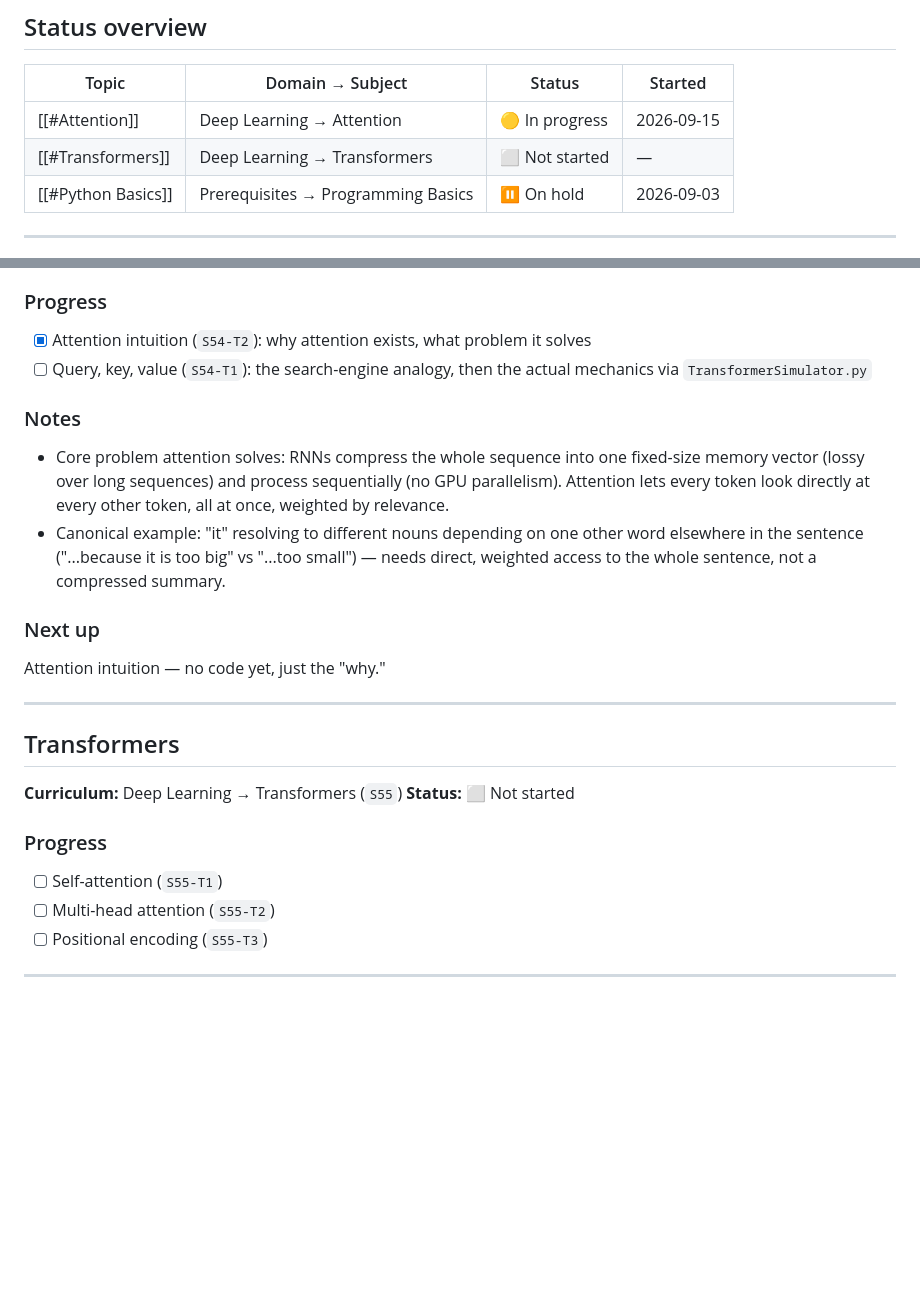
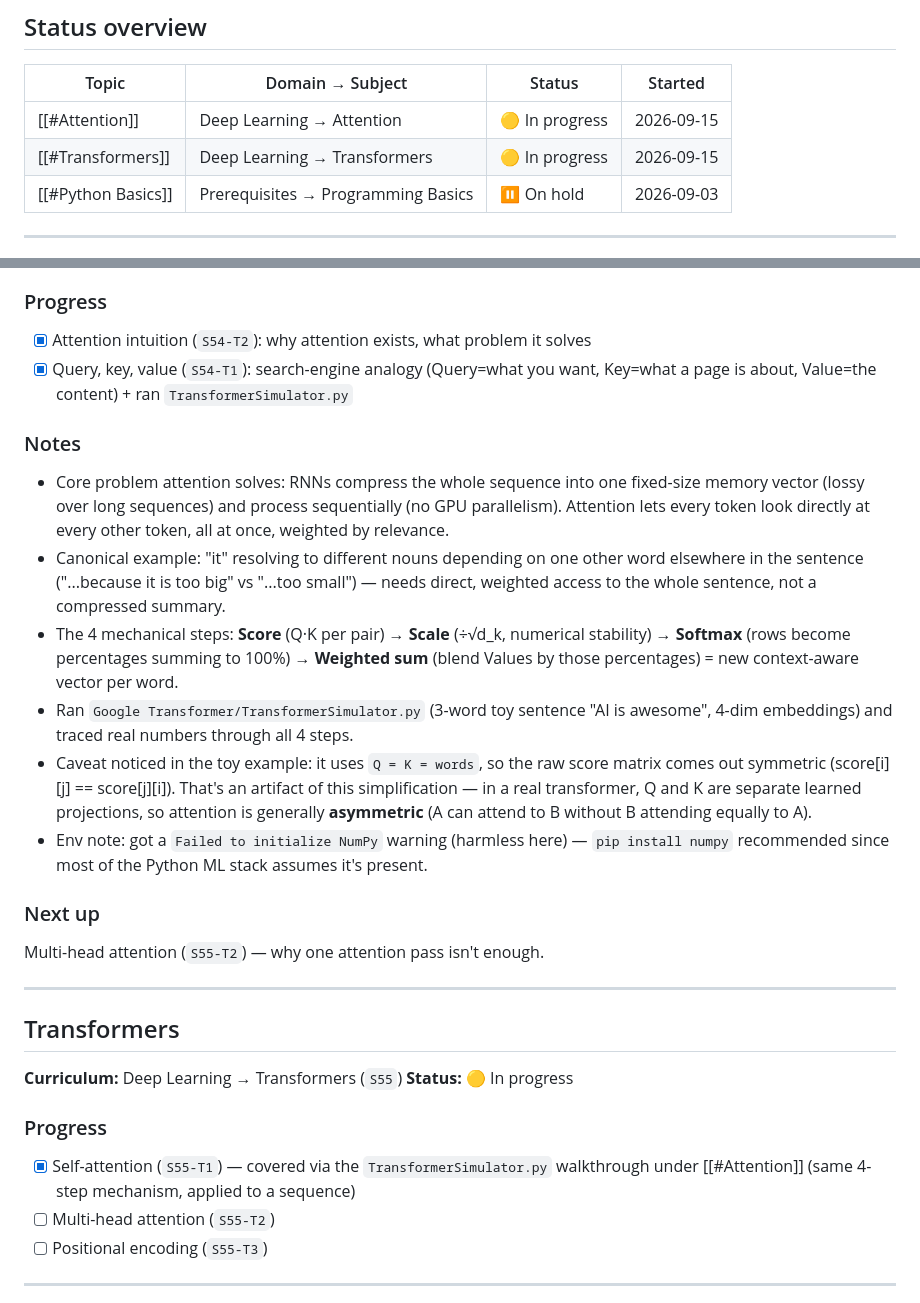
Before and after one commit to slowPok3/ai-learning, a Markdown page: study-notes/AI-Study-Progress.md, 2 parts joined by grey strips. Drawn GitHub-style; blank space fills up the shorter version.

Commit message:
Check off Attention: Q/K/V + Transformers: self-attention
Ran and traced Google Transformer/TransformerSimulator.py through the
4-step attention mechanism (score, scale, softmax, weighted sum).

Co-Authored-By: Claude Sonnet 5 <noreply@anthropic.com>
Claude-Session: https://claude.ai/code/session_01KipAiREayRT1biTmErgEJE

```diff
--- a/study-notes/AI-Study-Progress.md
+++ b/study-notes/AI-Study-Progress.md
@@ -13,7 +13,7 @@ One section per topic below, added as it's studied. Status legend: 🟡 in progr
 | Topic | Domain → Subject | Status | Started |
 |---|---|---|---|
 | [[#Attention]] | Deep Learning → Attention | 🟡 In progress | 2026-09-15 |
-| [[#Transformers]] | Deep Learning → Transformers | ⬜ Not started | — |
+| [[#Transformers]] | Deep Learning → Transformers | 🟡 In progress | 2026-09-15 |
 | [[#Python Basics]] | Prerequisites → Programming Basics | ⏸️ On hold | 2026-09-03 |
 
 ---
@@ -25,23 +25,27 @@ One section per topic below, added as it's studied. Status legend: 🟡 in progr
 
 ### Progress
 - [x] Attention intuition (`S54-T2`): why attention exists, what problem it solves
-- [ ] Query, key, value (`S54-T1`): the search-engine analogy, then the actual mechanics via `TransformerSimulator.py`
+- [x] Query, key, value (`S54-T1`): search-engine analogy (Query=what you want, Key=what a page is about, Value=the content) + ran `TransformerSimulator.py`
 
 ### Notes
 - Core problem attention solves: RNNs compress the whole sequence into one fixed-size memory vector (lossy over long sequences) and process sequentially (no GPU parallelism). Attention lets every token look directly at every other token, all at once, weighted by relevance.
 - Canonical example: "it" resolving to different nouns depending on one other word elsewhere in the sentence ("...because it is too big" vs "...too small") — needs direct, weighted access to the whole sentence, not a compressed summary.
+- The 4 mechanical steps: **Score** (Q·K per pair) → **Scale** (÷√d_k, numerical stability) → **Softmax** (rows become percentages summing to 100%) → **Weighted sum** (blend Values by those percentages) = new context-aware vector per word.
+- Ran `Google Transformer/TransformerSimulator.py` (3-word toy sentence "AI is awesome", 4-dim embeddings) and traced real numbers through all 4 steps.
+- Caveat noticed in the toy example: it uses `Q = K = words`, so the raw score matrix comes out symmetric (score[i][j] == score[j][i]). That's an artifact of this simplification — in a real transformer, Q and K are separate learned projections, so attention is generally **asymmetric** (A can attend to B without B attending equally to A).
+- Env note: got a `Failed to initialize NumPy` warning (harmless here) — `pip install numpy` recommended since most of the Python ML stack assumes it's present.
 
 ### Next up
-Attention intuition — no code yet, just the "why."
+Multi-head attention (`S55-T2`) — why one attention pass isn't enough.
 
 ---
 
 ## Transformers
 **Curriculum:** Deep Learning → Transformers (`S55`)
-**Status:** ⬜ Not started
+**Status:** 🟡 In progress
 
 ### Progress
-- [ ] Self-attention (`S55-T1`)
+- [x] Self-attention (`S55-T1`) — covered via the `TransformerSimulator.py` walkthrough under [[#Attention]] (same 4-step mechanism, applied to a sequence)
 - [ ] Multi-head attention (`S55-T2`)
 - [ ] Positional encoding (`S55-T3`)
 
```
